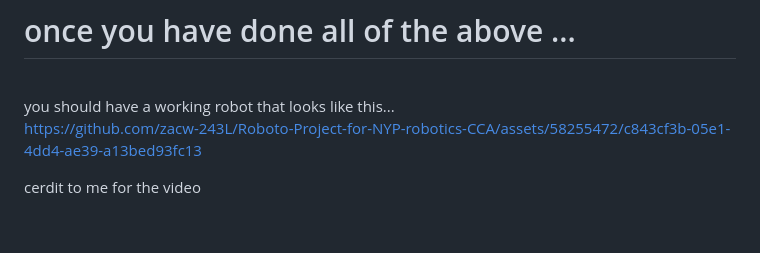
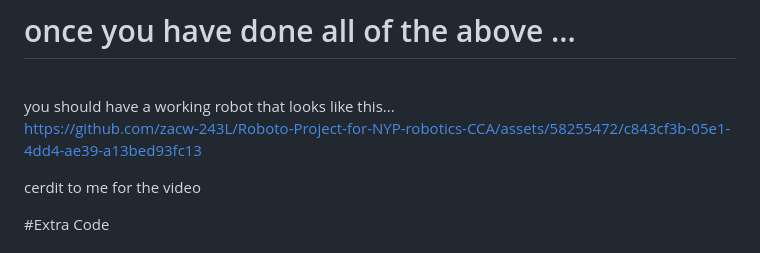
Before and after one commit to zacw-243L/Project-Pico-W-for-NYP-robotics-CCA, a Markdown page: README.md, the part around the change printed below. Drawn GitHub-style; blank space fills up the shorter version.

```diff
--- a/README.md
+++ b/README.md
@@ -362,4 +362,5 @@ https://github.com/zacw-243L/Roboto-Project-for-NYP-robotics-CCA/assets/58255472
 cerdit to me for the video
 
 
+#Extra Code
 
```
Also changed, not shown: other parts of README.md (+1 -1 lines).
